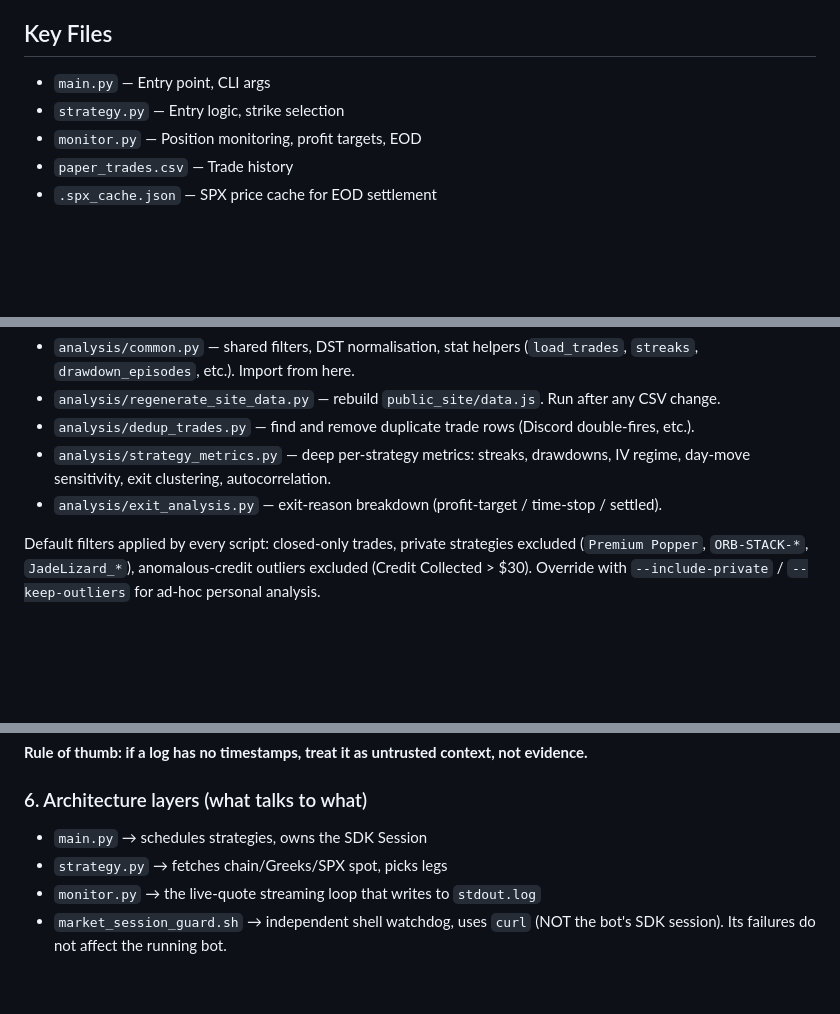
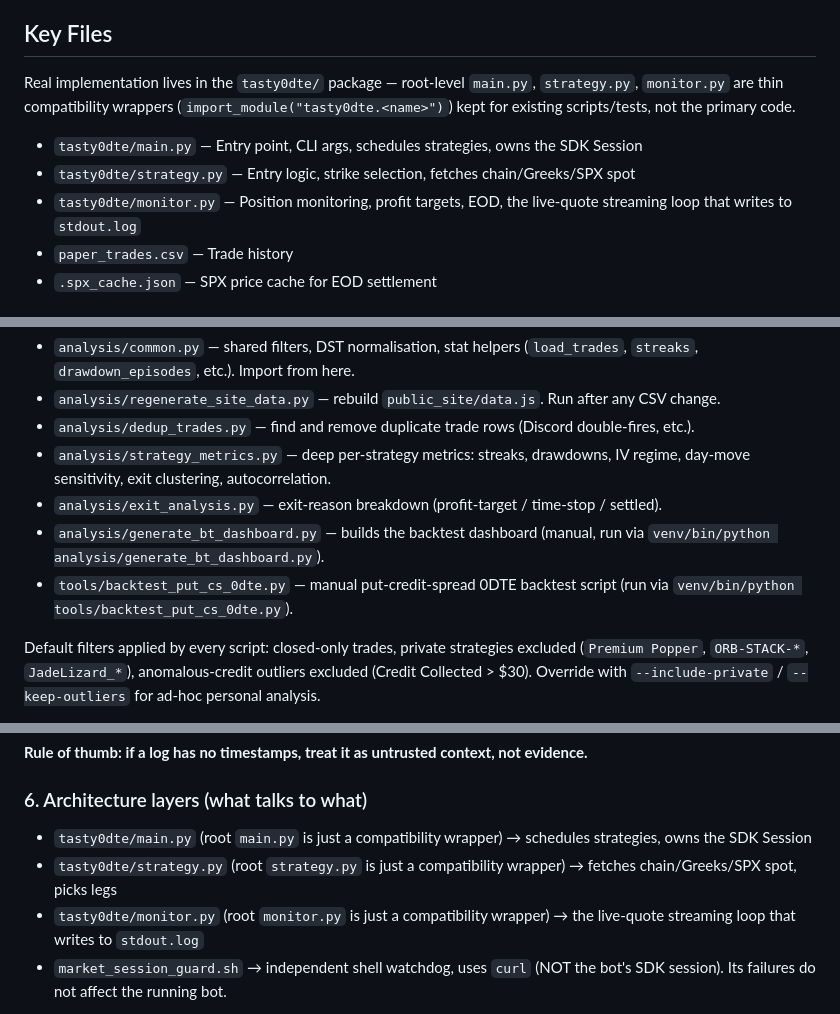
Before and after one commit to theglove44/tasty0dte-ironcondor, a Markdown page: CLAUDE.md, 3 parts joined by grey strips. GitHub-like rendering; blank space fills up the shorter version.

Commit message:
docs: clarify compat wrappers and document backtest/dashboard commands
Root-level main.py/strategy.py/monitor.py are thin wrappers around
tasty0dte/*; CLAUDE.md previously described them as primary. Also
documented two backtest/dashboard commands that were missing.

Co-Authored-By: Claude Sonnet 5 <noreply@anthropic.com>
Claude-Session: https://claude.ai/code/session_01G9pnuHZPJ9K6m7koiU3stm

```diff
--- a/CLAUDE.md
+++ b/CLAUDE.md
@@ -57,9 +57,11 @@ When updating times for DST shifts, audit **every** hardcoded time in the codeba
 
 ## Key Files
 
-- `main.py` — Entry point, CLI args
-- `strategy.py` — Entry logic, strike selection
-- `monitor.py` — Position monitoring, profit targets, EOD
+Real implementation lives in the `tasty0dte/` package — root-level `main.py`, `strategy.py`, `monitor.py` are thin compatibility wrappers (`import_module("tasty0dte.<name>")`) kept for existing scripts/tests, not the primary code.
+
+- `tasty0dte/main.py` — Entry point, CLI args, schedules strategies, owns the SDK Session
+- `tasty0dte/strategy.py` — Entry logic, strike selection, fetches chain/Greeks/SPX spot
+- `tasty0dte/monitor.py` — Position monitoring, profit targets, EOD, the live-quote streaming loop that writes to `stdout.log`
 - `paper_trades.csv` — Trade history
 - `.spx_cache.json` — SPX price cache for EOD settlement
 
@@ -72,6 +74,8 @@ The `analysis/` directory contains reusable scripts for working with `paper_trad
 - `analysis/dedup_trades.py` — find and remove duplicate trade rows (Discord double-fires, etc.).
 - `analysis/strategy_metrics.py` — deep per-strategy metrics: streaks, drawdowns, IV regime, day-move sensitivity, exit clustering, autocorrelation.
 - `analysis/exit_analysis.py` — exit-reason breakdown (profit-target / time-stop / settled).
+- `analysis/generate_bt_dashboard.py` — builds the backtest dashboard (manual, run via `venv/bin/python analysis/generate_bt_dashboard.py`).
+- `tools/backtest_put_cs_0dte.py` — manual put-credit-spread 0DTE backtest script (run via `venv/bin/python tools/backtest_put_cs_0dte.py`).
 
 Default filters applied by every script: closed-only trades, private strategies excluded (`Premium Popper`, `ORB-STACK-*`, `JadeLizard_*`), anomalous-credit outliers excluded (Credit Collected > $30). Override with `--include-private` / `--keep-outliers` for ad-hoc personal analysis.
 
@@ -117,9 +121,9 @@ These files look scary but are not the trading bot. Do not cite errors from them
 **Rule of thumb: if a log has no timestamps, treat it as untrusted context, not evidence.**
 
 ### 6. Architecture layers (what talks to what)
-- `main.py` → schedules strategies, owns the SDK Session
-- `strategy.py` → fetches chain/Greeks/SPX spot, picks legs
-- `monitor.py` → the live-quote streaming loop that writes to `stdout.log`
+- `tasty0dte/main.py` (root `main.py` is just a compatibility wrapper) → schedules strategies, owns the SDK Session
+- `tasty0dte/strategy.py` (root `strategy.py` is just a compatibility wrapper) → fetches chain/Greeks/SPX spot, picks legs
+- `tasty0dte/monitor.py` (root `monitor.py` is just a compatibility wrapper) → the live-quote streaming loop that writes to `stdout.log`
 - `market_session_guard.sh` → independent shell watchdog, uses `curl` (NOT the bot's SDK session). Its failures do not affect the running bot.
 
 The bot uses the tastytrade Python SDK over a persistent authenticated HTTPS session — completely independent of the watchdog's curl polling. A curl timeout in the guard does not mean the bot lost its feed.
```
